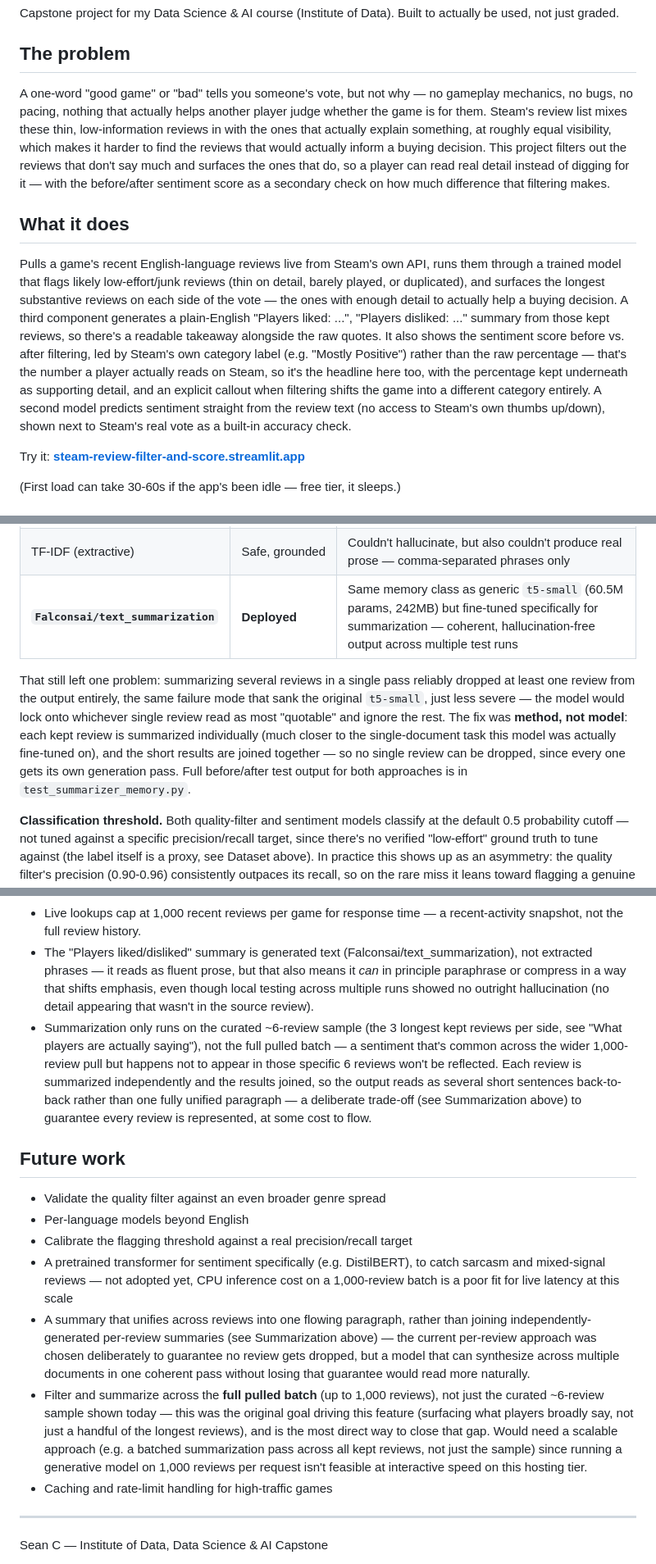
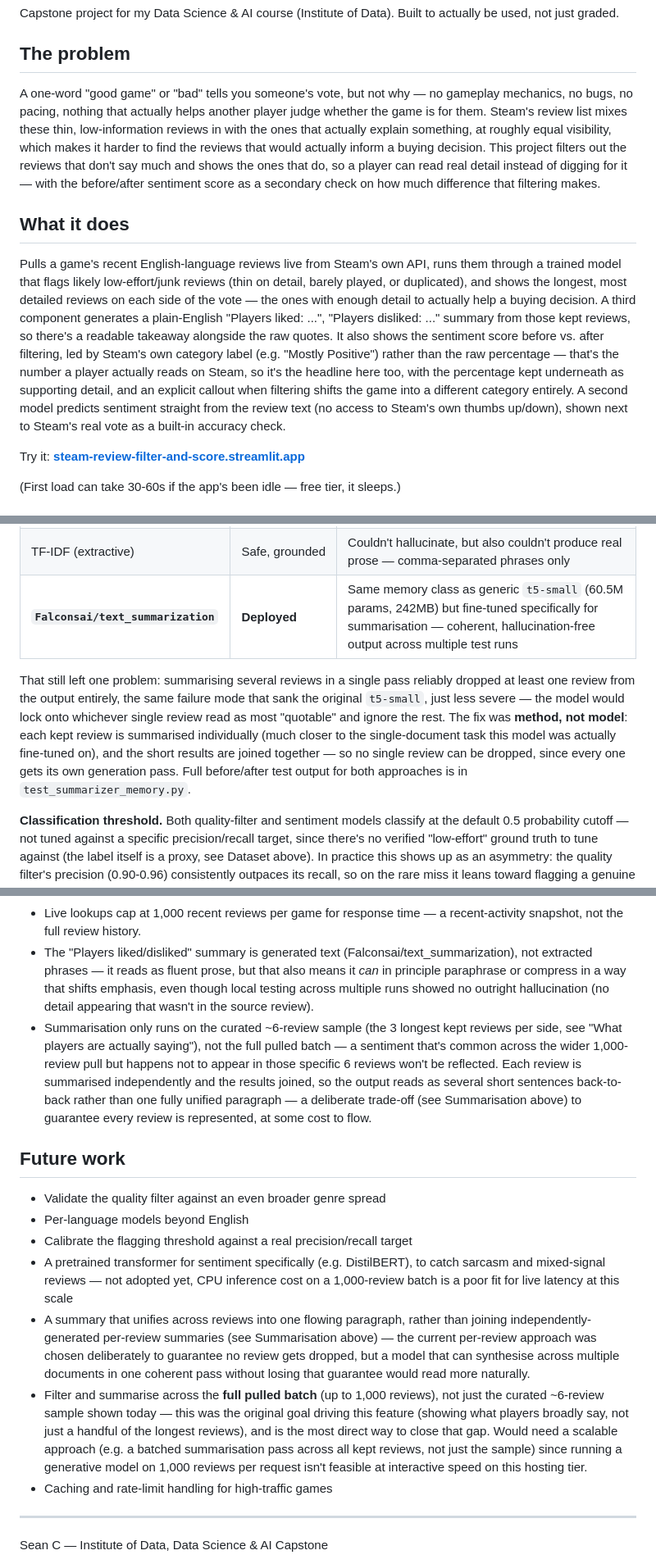
Before and after one commit to brighthikaru/steam-review-filter-and-score, a Markdown page: README.md, 3 parts joined by grey strips. Shown at 82% size. GitHub-like rendering.

Commit message:
Simplify wording, fix AU spelling in README

```diff
--- a/README.md
+++ b/README.md
@@ -4,11 +4,11 @@ Capstone project for my Data Science & AI course (Institute of Data). Built to a
 
 ## The problem
 
-A one-word "good game" or "bad" tells you someone's vote, but not why — no gameplay mechanics, no bugs, no pacing, nothing that actually helps another player judge whether the game is for them. Steam's review list mixes these thin, low-information reviews in with the ones that actually explain something, at roughly equal visibility, which makes it harder to find the reviews that would actually inform a buying decision. This project filters out the reviews that don't say much and surfaces the ones that do, so a player can read real detail instead of digging for it — with the before/after sentiment score as a secondary check on how much difference that filtering makes.
+A one-word "good game" or "bad" tells you someone's vote, but not why — no gameplay mechanics, no bugs, no pacing, nothing that actually helps another player judge whether the game is for them. Steam's review list mixes these thin, low-information reviews in with the ones that actually explain something, at roughly equal visibility, which makes it harder to find the reviews that would actually inform a buying decision. This project filters out the reviews that don't say much and shows the ones that do, so a player can read real detail instead of digging for it — with the before/after sentiment score as a secondary check on how much difference that filtering makes.
 
 ## What it does
 
-Pulls a game's recent English-language reviews live from Steam's own API, runs them through a trained model that flags likely low-effort/junk reviews (thin on detail, barely played, or duplicated), and surfaces the longest substantive reviews on each side of the vote — the ones with enough detail to actually help a buying decision. A third component generates a plain-English "Players liked: ...", "Players disliked: ..." summary from those kept reviews, so there's a readable takeaway alongside the raw quotes. It also shows the sentiment score before vs. after filtering, led by Steam's own category label (e.g. "Mostly Positive") rather than the raw percentage — that's the number a player actually reads on Steam, so it's the headline here too, with the percentage kept underneath as supporting detail, and an explicit callout when filtering shifts the game into a different category entirely. A second model predicts sentiment straight from the review text (no access to Steam's own thumbs up/down), shown next to Steam's real vote as a built-in accuracy check.
+Pulls a game's recent English-language reviews live from Steam's own API, runs them through a trained model that flags likely low-effort/junk reviews (thin on detail, barely played, or duplicated), and shows the longest, most detailed reviews on each side of the vote — the ones with enough detail to actually help a buying decision. A third component generates a plain-English "Players liked: ...", "Players disliked: ..." summary from those kept reviews, so there's a readable takeaway alongside the raw quotes. It also shows the sentiment score before vs. after filtering, led by Steam's own category label (e.g. "Mostly Positive") rather than the raw percentage — that's the number a player actually reads on Steam, so it's the headline here too, with the percentage kept underneath as supporting detail, and an explicit callout when filtering shifts the game into a different category entirely. A second model predicts sentiment straight from the review text (no access to Steam's own thumbs up/down), shown next to Steam's real vote as a built-in accuracy check.
 
 Try it: **[steam-review-filter-and-score.streamlit.app](https://steam-review-filter-and-score.streamlit.app/)**
 
@@ -72,9 +72,9 @@ The CNN wins clearly and consistently — precision holds in a tight 0.90-0.96 b
 | `flan-t5-base` | Hallucinated | Invented a detail ("graphics") present in none of the source reviews |
 | `flan-t5-small` | Vague, one-sided | Ignored genuinely negative reviews in the input, produced generic praise |
 | TF-IDF (extractive) | Safe, grounded | Couldn't hallucinate, but also couldn't produce real prose — comma-separated phrases only |
-| **`Falconsai/text_summarization`** | **Deployed** | Same memory class as generic `t5-small` (60.5M params, 242MB) but fine-tuned specifically for summarization — coherent, hallucination-free output across multiple test runs |
+| **`Falconsai/text_summarization`** | **Deployed** | Same memory class as generic `t5-small` (60.5M params, 242MB) but fine-tuned specifically for summarisation — coherent, hallucination-free output across multiple test runs |
 
-That still left one problem: summarizing several reviews in a single pass reliably dropped at least one review from the output entirely, the same failure mode that sank the original `t5-small`, just less severe — the model would lock onto whichever single review read as most "quotable" and ignore the rest. The fix was **method, not model**: each kept review is summarized individually (much closer to the single-document task this model was actually fine-tuned on), and the short results are joined together — so no single review can be dropped, since every one gets its own generation pass. Full before/after test output for both approaches is in `test_summarizer_memory.py`.
+That still left one problem: summarising several reviews in a single pass reliably dropped at least one review from the output entirely, the same failure mode that sank the original `t5-small`, just less severe — the model would lock onto whichever single review read as most "quotable" and ignore the rest. The fix was **method, not model**: each kept review is summarised individually (much closer to the single-document task this model was actually fine-tuned on), and the short results are joined together — so no single review can be dropped, since every one gets its own generation pass. Full before/after test output for both approaches is in `test_summarizer_memory.py`.
 
 **Classification threshold.** Both quality-filter and sentiment models classify at the default 0.5 probability cutoff — not tuned against a specific precision/recall target, since there's no verified "low-effort" ground truth to tune against (the label itself is a proxy, see Dataset above). In practice this shows up as an asymmetry: the quality filter's precision (0.90-0.96) consistently outpaces its recall, so on the rare miss it leans toward flagging a genuine review rather than letting junk through — the safer direction for a filter feeding a public-facing score, but worth stating rather than leaving implicit. Calibrating this against an explicit target is listed under Future work.
 
@@ -113,7 +113,7 @@ data/raw/               # raw review CSVs
 - The CNN quality filter and the Stacking sentiment model are both more accurate but less interpretable than a single classical model — the notebook's word-importance analyses use plain Logistic Regression to explain the signal, not either deployed model's own reasoning.
 - Live lookups cap at 1,000 recent reviews per game for response time — a recent-activity snapshot, not the full review history.
 - The "Players liked/disliked" summary is generated text (Falconsai/text_summarization), not extracted phrases — it reads as fluent prose, but that also means it *can* in principle paraphrase or compress in a way that shifts emphasis, even though local testing across multiple runs showed no outright hallucination (no detail appearing that wasn't in the source review).
-- Summarization only runs on the curated ~6-review sample (the 3 longest kept reviews per side, see "What players are actually saying"), not the full pulled batch — a sentiment that's common across the wider 1,000-review pull but happens not to appear in those specific 6 reviews won't be reflected. Each review is summarized independently and the results joined, so the output reads as several short sentences back-to-back rather than one fully unified paragraph — a deliberate trade-off (see Summarization above) to guarantee every review is represented, at some cost to flow.
+- Summarisation only runs on the curated ~6-review sample (the 3 longest kept reviews per side, see "What players are actually saying"), not the full pulled batch — a sentiment that's common across the wider 1,000-review pull but happens not to appear in those specific 6 reviews won't be reflected. Each review is summarised independently and the results joined, so the output reads as several short sentences back-to-back rather than one fully unified paragraph — a deliberate trade-off (see Summarisation above) to guarantee every review is represented, at some cost to flow.
 
 ## Future work
 
@@ -121,8 +121,8 @@ data/raw/               # raw review CSVs
 - Per-language models beyond English
 - Calibrate the flagging threshold against a real precision/recall target
 - A pretrained transformer for sentiment specifically (e.g. DistilBERT), to catch sarcasm and mixed-signal reviews — not adopted yet, CPU inference cost on a 1,000-review batch is a poor fit for live latency at this scale
-- A summary that unifies across reviews into one flowing paragraph, rather than joining independently-generated per-review summaries (see Summarization above) — the current per-review approach was chosen deliberately to guarantee no review gets dropped, but a model that can synthesize across multiple documents in one coherent pass without losing that guarantee would read more naturally.
-- Filter and summarize across the **full pulled batch** (up to 1,000 reviews), not just the curated ~6-review sample shown today — this was the original goal driving this feature (surfacing what players broadly say, not just a handful of the longest reviews), and is the most direct way to close that gap. Would need a scalable approach (e.g. a batched summarization pass across all kept reviews, not just the sample) since running a generative model on 1,000 reviews per request isn't feasible at interactive speed on this hosting tier.
+- A summary that unifies across reviews into one flowing paragraph, rather than joining independently-generated per-review summaries (see Summarisation above) — the current per-review approach was chosen deliberately to guarantee no review gets dropped, but a model that can synthesise across multiple documents in one coherent pass without losing that guarantee would read more naturally.
+- Filter and summarise across the **full pulled batch** (up to 1,000 reviews), not just the curated ~6-review sample shown today — this was the original goal driving this feature (showing what players broadly say, not just a handful of the longest reviews), and is the most direct way to close that gap. Would need a scalable approach (e.g. a batched summarisation pass across all kept reviews, not just the sample) since running a generative model on 1,000 reviews per request isn't feasible at interactive speed on this hosting tier.
 - Caching and rate-limit handling for high-traffic games
 
 ---
```
Also changed, not shown: other parts of README.md (+3 -3 lines).
